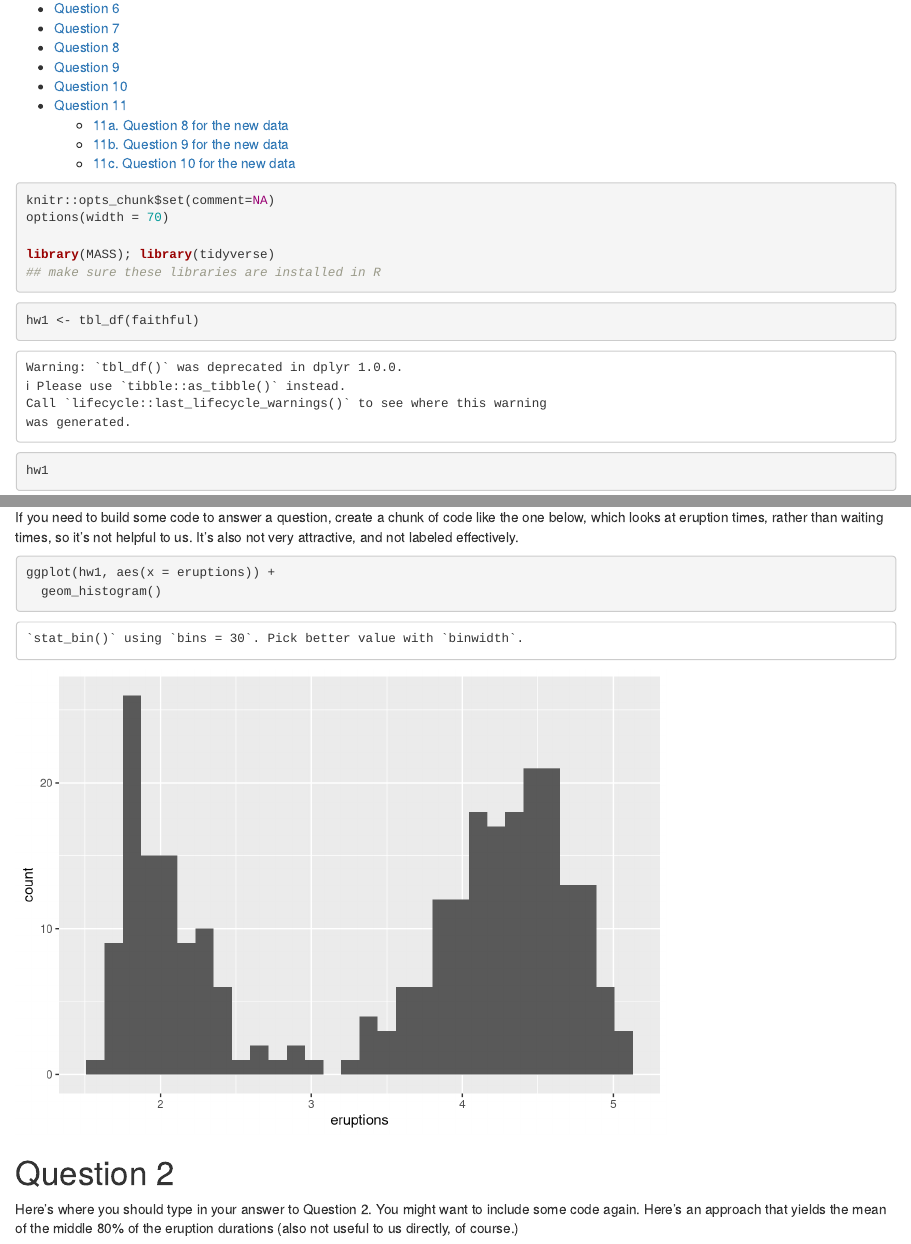
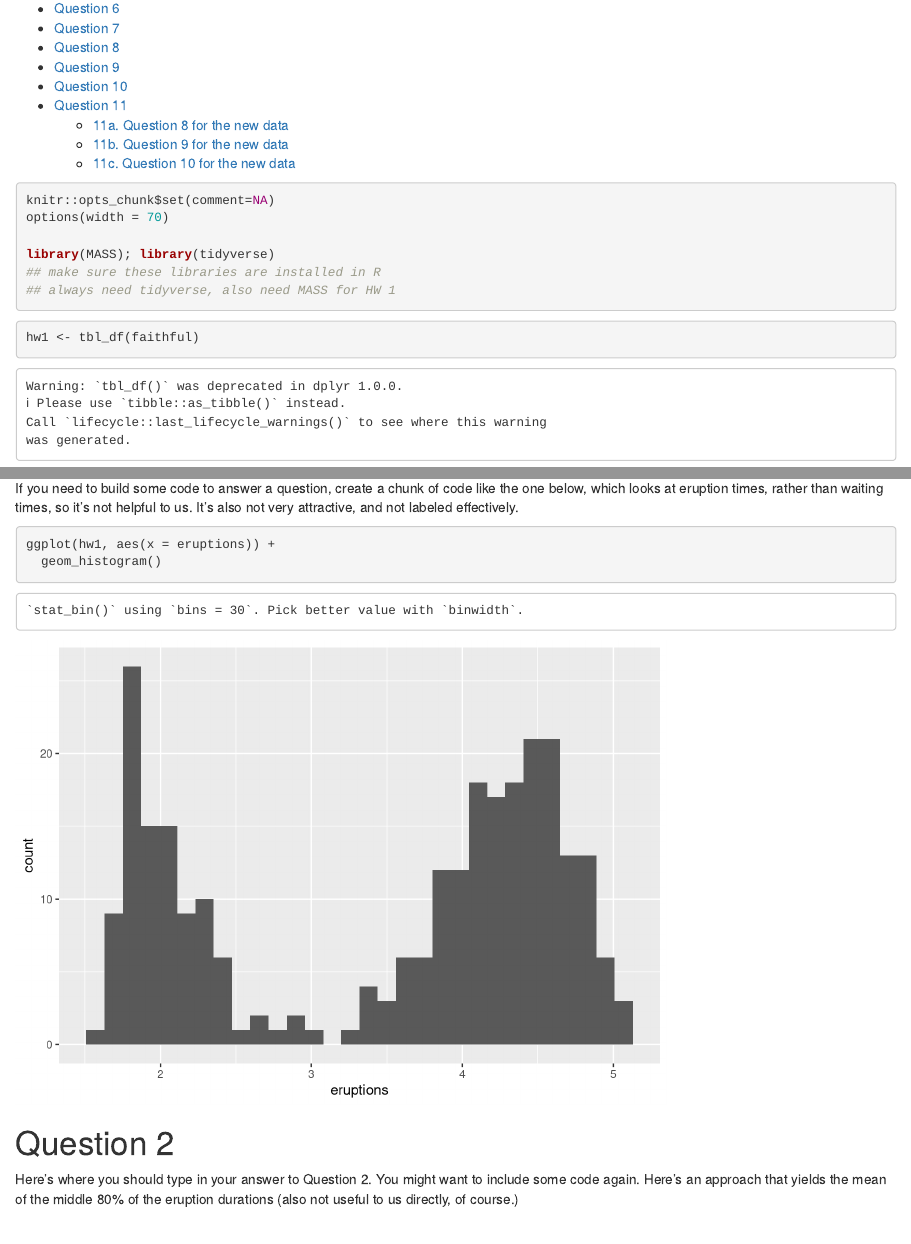
Before and after one commit to THOMASELOVE/431data, an R Markdown document (YOURNAME-hw1.Rmd): the page in a window 1100 px wide, from 230 px down, and a second part further down, joined at a grey line. Rendered offline with R 4.5, knitr and Pandoc, with nearby package versions; both versions are drawn in the output format of the newer one.

Commit message:
Revised HW1 template

````diff
--- a/YOURNAME-hw1.Rmd
+++ b/YOURNAME-hw1.Rmd
@@ -3,23 +3,24 @@ title: "YOURNAME-hw1"
 author: "YOUR NAME"
 date: "Due 2017-09-15 at noon. Generated `r Sys.Date()`"
 output:
+  html_document:
+    toc: yes
   word_document:
     toc: yes
   pdf_document:
     toc: yes
-  html_document:
-    toc: yes
 ---
 
-```{r setup R to load needed libraries, message=FALSE}
+```{r setup, message=FALSE}
 knitr::opts_chunk$set(comment=NA)
 options(width = 70)
 
 library(MASS); library(tidyverse)
 ## make sure these libraries are installed in R
+## always need tidyverse, also need MASS for HW 1
 ```
 
-```{r load the data file for questions 1-10 into the hw1 tibble}
+```{r create_hw1_tibble}
 hw1 <- tbl_df(faithful)
 hw1
 ```
@@ -30,7 +31,7 @@ Begin typing your answer to Question 1 here. Use complete sentences.
 
 If you need to build some code to answer a question, create a chunk of code like the one below, which looks at eruption times, rather than waiting times, so it's not helpful to us. It's also not very attractive, and not labeled effectively.
 
-```{r question 1}
+```{r q01_histogram}
 ggplot(hw1, aes(x = eruptions)) +
   geom_histogram()
 ```
````
Also changed, not shown: YOURNAME-hw1.Rmd (6 more changed lines).
